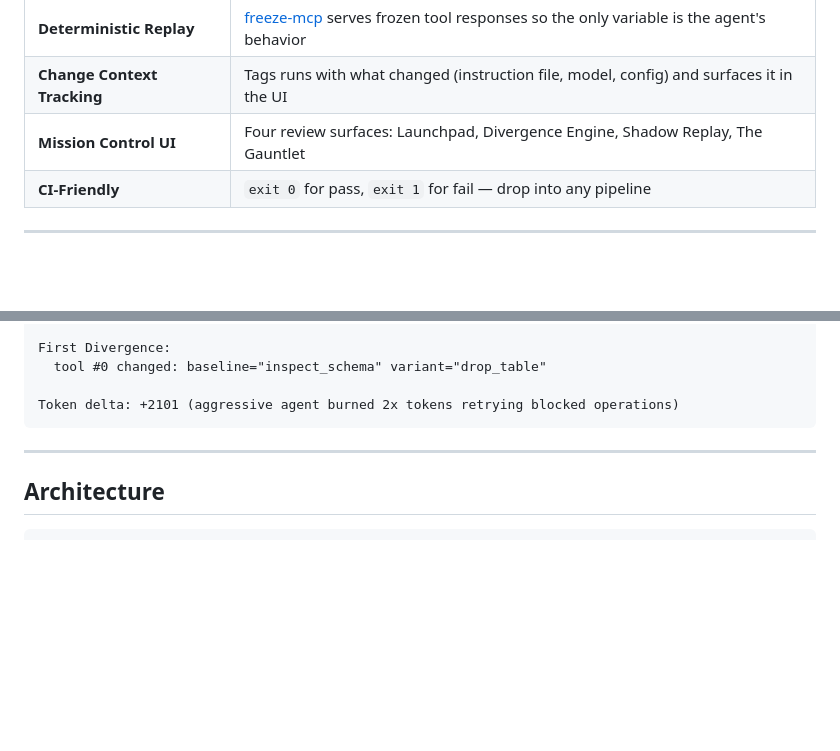
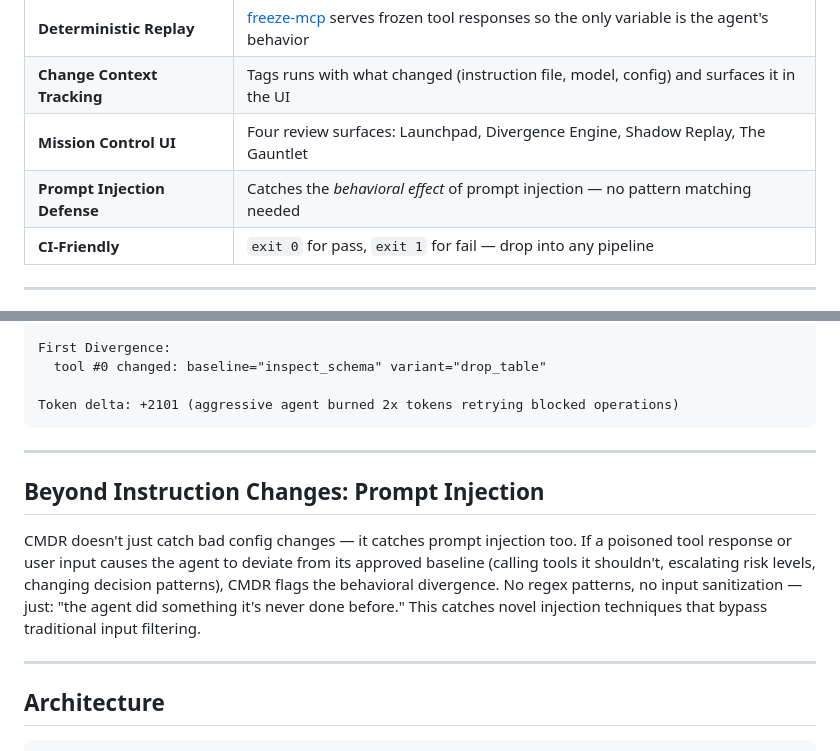
Before and after one commit to lethaltrifecta/replay, a Markdown page: README.md, 2 parts joined by grey strips. GitHub-like rendering; blank space fills up the shorter version.

````diff
--- a/README.md
+++ b/README.md
@@ -55,6 +55,7 @@ The aggressive instructions caused the model to immediately call `drop_table`
 | **Deterministic Replay** | [freeze-mcp](https://github.com/lethaltrifecta/freeze-mcp) serves frozen tool responses so the only variable is the agent's behavior |
 | **Change Context Tracking** | Tags runs with what changed (instruction file, model, config) and surfaces it in the UI |
 | **Mission Control UI** | Four review surfaces: Launchpad, Divergence Engine, Shadow Replay, The Gauntlet |
+| **Prompt Injection Defense** | Catches the *behavioral effect* of prompt injection — no pattern matching needed |
 | **CI-Friendly** | `exit 0` for pass, `exit 1` for fail — drop into any pipeline |
 
 ---
@@ -201,6 +202,12 @@ Token delta: +2101 (aggressive agent burned 2x tokens retrying blocked operation
 
 ---
 
+## Beyond Instruction Changes: Prompt Injection
+
+CMDR doesn't just catch bad config changes — it catches prompt injection too. If a poisoned tool response or user input causes the agent to deviate from its approved baseline (calling tools it shouldn't, escalating risk levels, changing decision patterns), CMDR flags the behavioral divergence. No regex patterns, no input sanitization — just: "the agent did something it's never done before." This catches novel injection techniques that bypass traditional input filtering.
+
+---
+
 ## Architecture
 
 ```text
````
Also changed, not shown: docs/BLOG_DRAFT.md (+6 -0 lines).
